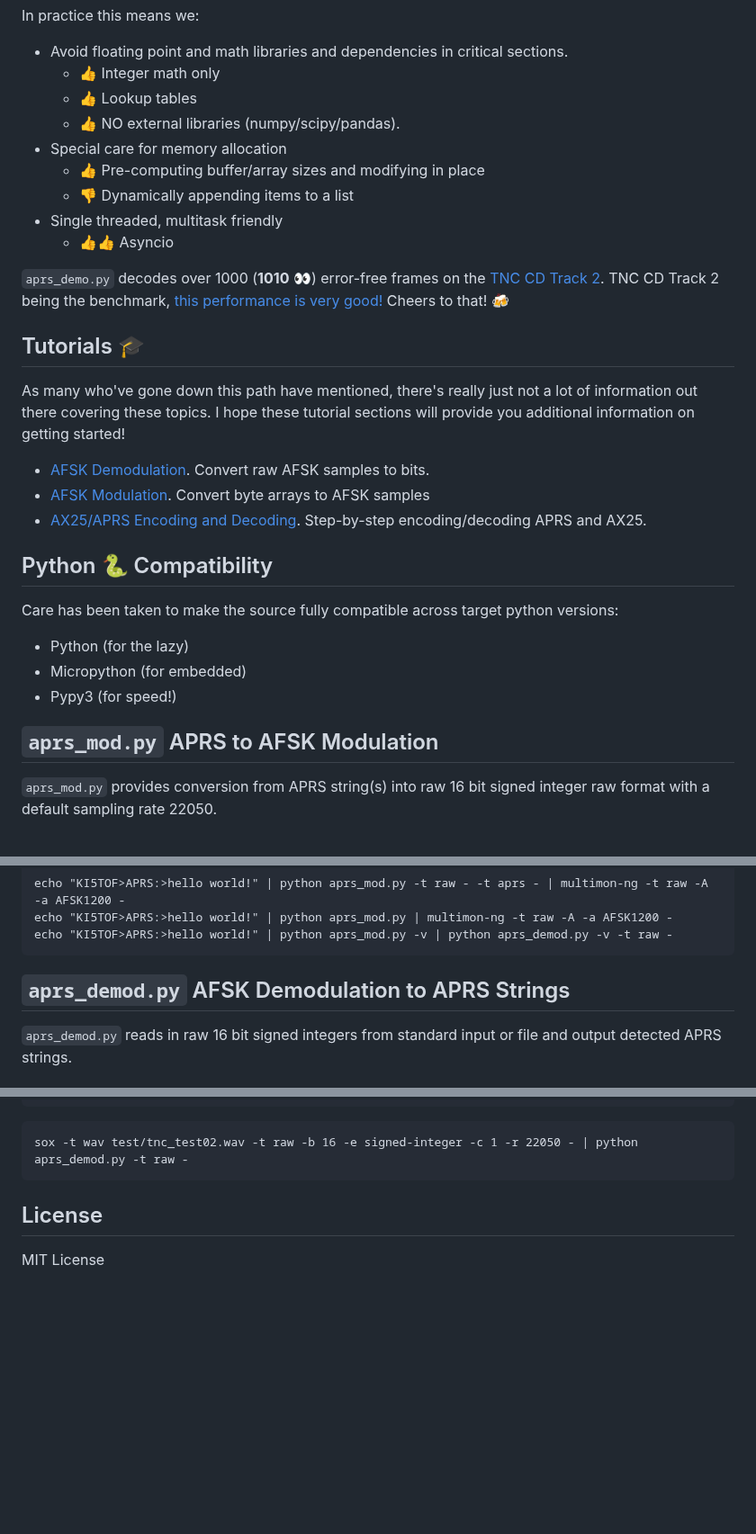
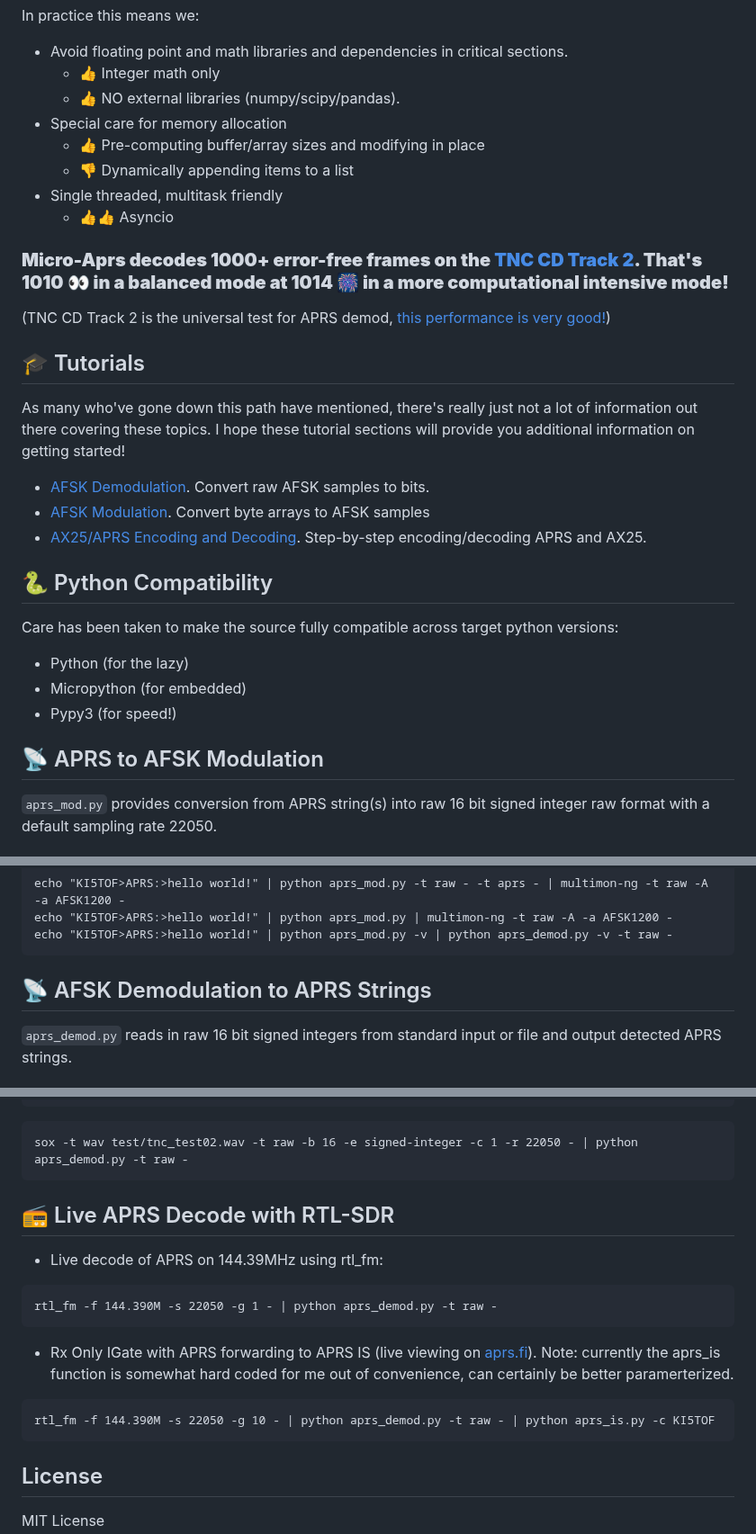
Before and after one commit to stephanelsmith/micro-aprs, a Markdown page: README.md, 3 parts joined by grey strips. Shown at 90% size. GitHub-like rendering; blank space fills up the shorter version.

````diff
--- a/README.md
+++ b/README.md
@@ -16,7 +16,6 @@ The purpose of this library is to thread-the-needle of both enabling APRS/AX.25/
 In practice this means we:
 * Avoid floating point and math libraries and dependencies in critical sections.
 	* :+1: Integer math only
-	* :+1: Lookup tables
 	* :+1: NO external libraries (numpy/scipy/pandas).
 * Special care for memory allocation
 	* :+1: Pre-computing buffer/array sizes and modifying in place
@@ -24,10 +23,13 @@ In practice this means we:
 * Single threaded, multitask friendly
 	* :+1::+1: Asyncio
 
-```aprs_demo.py``` decodes over 1000 (**1010** :eyes:) error-free frames on the [TNC CD Track 2](http://wa8lmf.net/TNCtest/).  TNC CD Track 2 being the benchmark, [this performance is very good!](https://github.com/wb2osz/direwolf/blob/dev/doc/WA8LMF-TNC-Test-CD-Results.pdf)  Cheers to that! :beers:
+
+### **Micro-Aprs decodes 1000+ error-free frames on the [TNC CD Track 2](http://wa8lmf.net/TNCtest/).  That's **1010** :eyes: in a balanced mode at **1014** :fireworks: in a more computational intensive mode!**
+
+(TNC CD Track 2 is the universal test for APRS demod, [this performance is very good!](https://github.com/wb2osz/direwolf/blob/dev/doc/WA8LMF-TNC-Test-CD-Results.pdf))
 
 
-## Tutorials :mortar_board:
+## :mortar_board: Tutorials
 
 As many who've gone down this path have mentioned, there's really just not a lot of information out there covering these topics.  I hope these tutorial sections will provide you additional information on getting started!
 * [AFSK Demodulation](docs/demod/README.md). Convert raw AFSK samples to bits.
@@ -35,14 +37,14 @@ As many who've gone down this path have mentioned, there's really just not a lot
 * [AX25/APRS Encoding and Decoding](docs/encdec/README.md). Step-by-step encoding/decoding APRS and AX25.
 
 
-## Python :snake: Compatibility
+## :snake: Python Compatibility
 Care has been taken to make the source fully compatible across target python versions:
 * Python (for the lazy)
 * Micropython (for embedded)
 * Pypy3 (for speed!)
 
 
-## ```aprs_mod.py``` APRS to AFSK Modulation
+## :satellite: APRS to AFSK Modulation
 
 ```aprs_mod.py``` provides conversion from APRS string(s) into raw 16 bit signed integer raw format with a default sampling rate 22050.
 
@@ -96,7 +98,7 @@ echo "KI5TOF>APRS:>hello world!" | python aprs_mod.py -v | python aprs_demod.py
 ```
 
 
-## ```aprs_demod.py``` AFSK Demodulation to APRS Strings
+## :satellite: AFSK Demodulation to APRS Strings
 
 ```aprs_demod.py``` reads in raw 16 bit signed integers from standard input or file and output detected APRS strings.
 
@@ -172,6 +174,21 @@ bchunk -w TNC_Test_Ver-1.1.bin TNC_Test_Ver-1.1.cue tnc_test
 sox -t wav test/tnc_test02.wav -t raw -b 16 -e signed-integer -c 1 -r 22050 - | python aprs_demod.py -t raw -
 ```
 
+## :radio: Live APRS Decode with RTL-SDR
+
+* Live decode of APRS on 144.39MHz using rtl_fm:
+```
+rtl_fm -f 144.390M -s 22050 -g 1 - | python aprs_demod.py -t raw -
+```
+
+
+* Rx Only IGate with APRS forwarding to APRS IS (live viewing on [aprs.fi](https://aprs.fi/)).
+Note: currently the aprs_is function is somewhat hard coded for me out of convenience, can certainly be better paramerterized.
+```
+rtl_fm -f 144.390M -s 22050 -g 10 - | python aprs_demod.py -t raw - | python aprs_is.py -c KI5TOF
+```
+
+
 
 
 ## License
````
